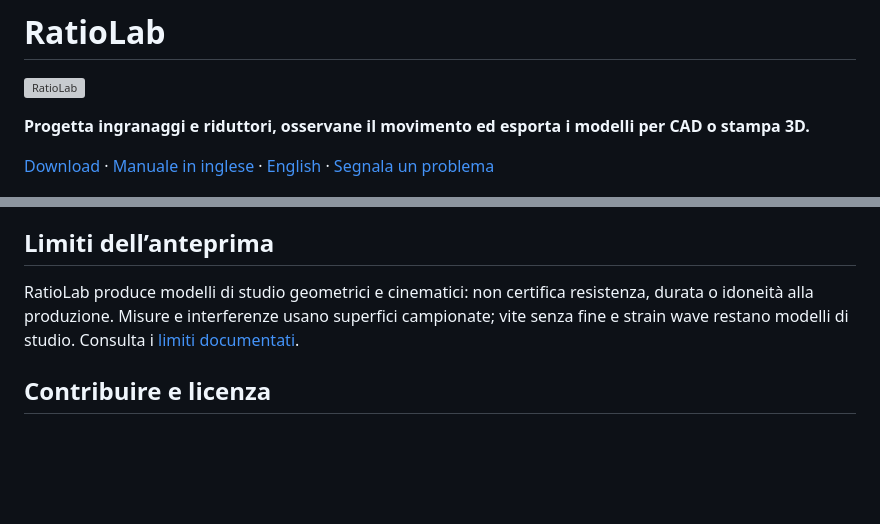
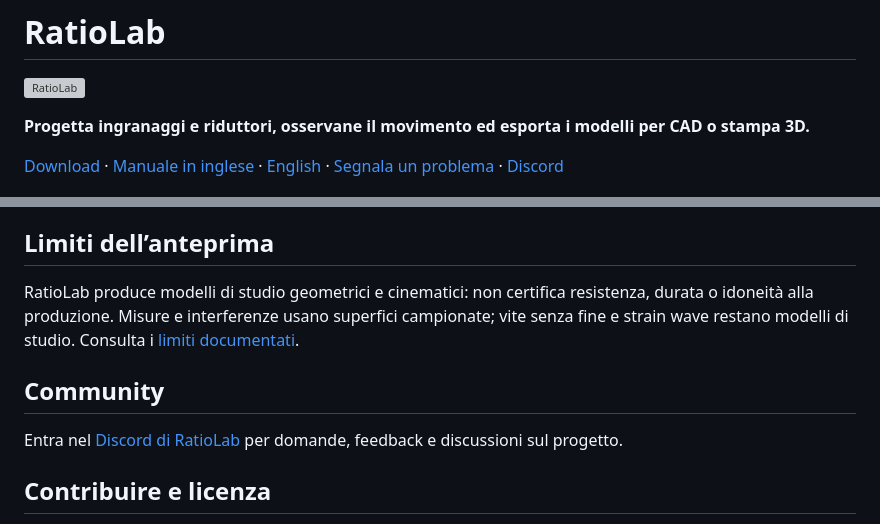
Before and after one commit to NoOneExceptEnderk/RatioLab, a Markdown page: README.it.md, 2 parts joined by grey strips. Drawn GitHub-style; blank space fills up the shorter version; grey boxes are pictures that could not be loaded.

Commit message:
docs: add RatioLab Discord community links

```diff
--- a/README.it.md
+++ b/README.it.md
@@ -4,7 +4,7 @@
 
 **Progetta ingranaggi e riduttori, osservane il movimento ed esporta i modelli per CAD o stampa 3D.**
 
-[Download](#scarica-e-installa) · [Manuale in inglese](docs/user-guide.md) · [English](README.md) · [Segnala un problema](https://github.com/NoOneExceptEnderk/RatioLab/issues)
+[Download](#scarica-e-installa) · [Manuale in inglese](docs/user-guide.md) · [English](README.md) · [Segnala un problema](https://github.com/NoOneExceptEnderk/RatioLab/issues) · [Discord](https://discord.gg/G8NVHNg6J)
 
 ![Area di lavoro di RatioLab](assets/screenshots/workspace.png)
 
@@ -54,6 +54,10 @@ resistenza, durata o idoneità alla produzione. Misure e interferenze usano
 superfici campionate; vite senza fine e strain wave restano modelli di studio.
 Consulta i [limiti documentati](docs/user-guide.md#accuracy-and-limitations).
 
+## Community
+
+Entra nel [Discord di RatioLab](https://discord.gg/G8NVHNg6J) per domande, feedback e discussioni sul progetto.
+
 ## Contribuire e licenza
 
 Il codice è in [`src/`](src/), i test in [`tests/`](tests/) e la documentazione
```
Also changed, not shown: README.md (+5 -1 lines).
